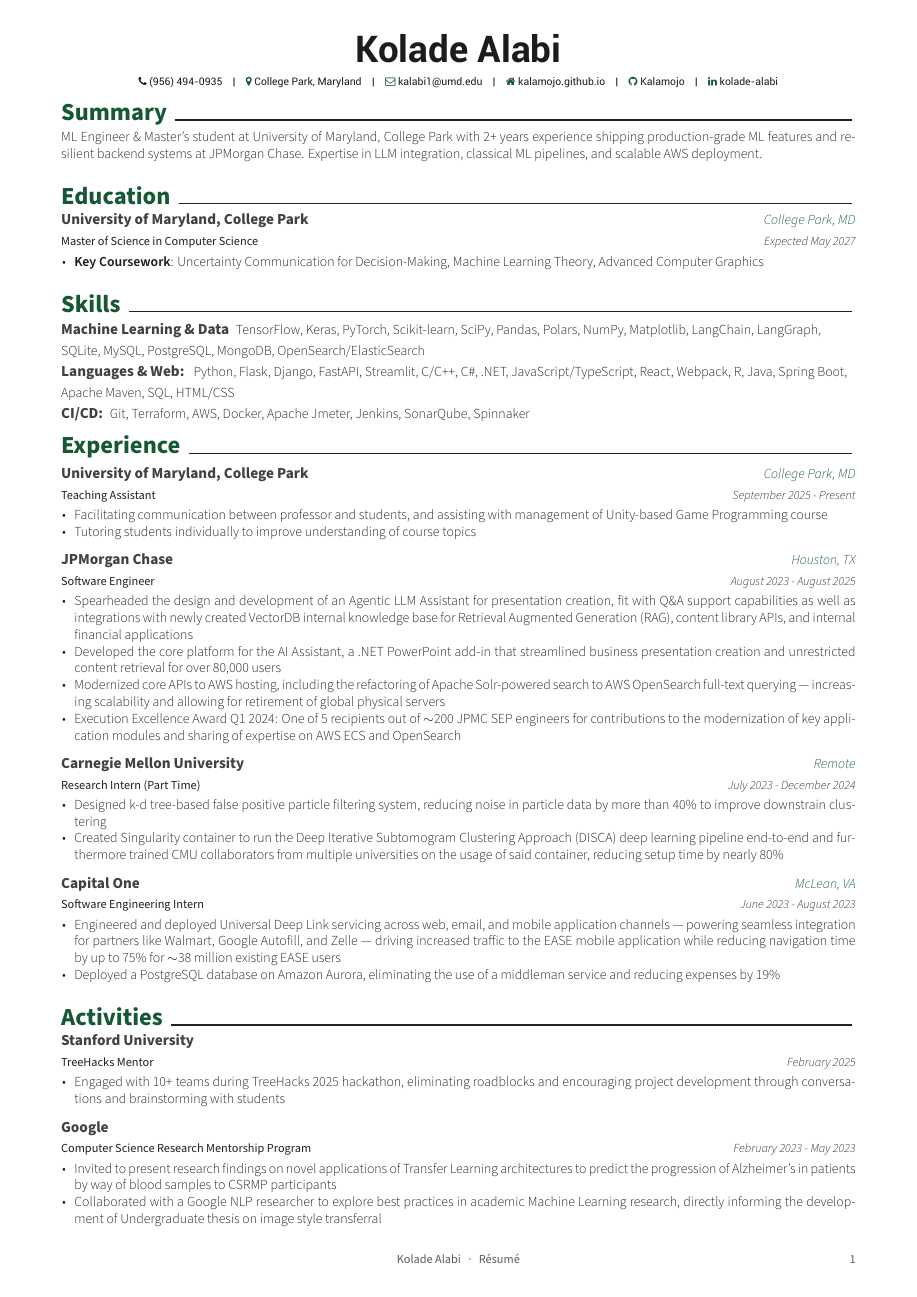
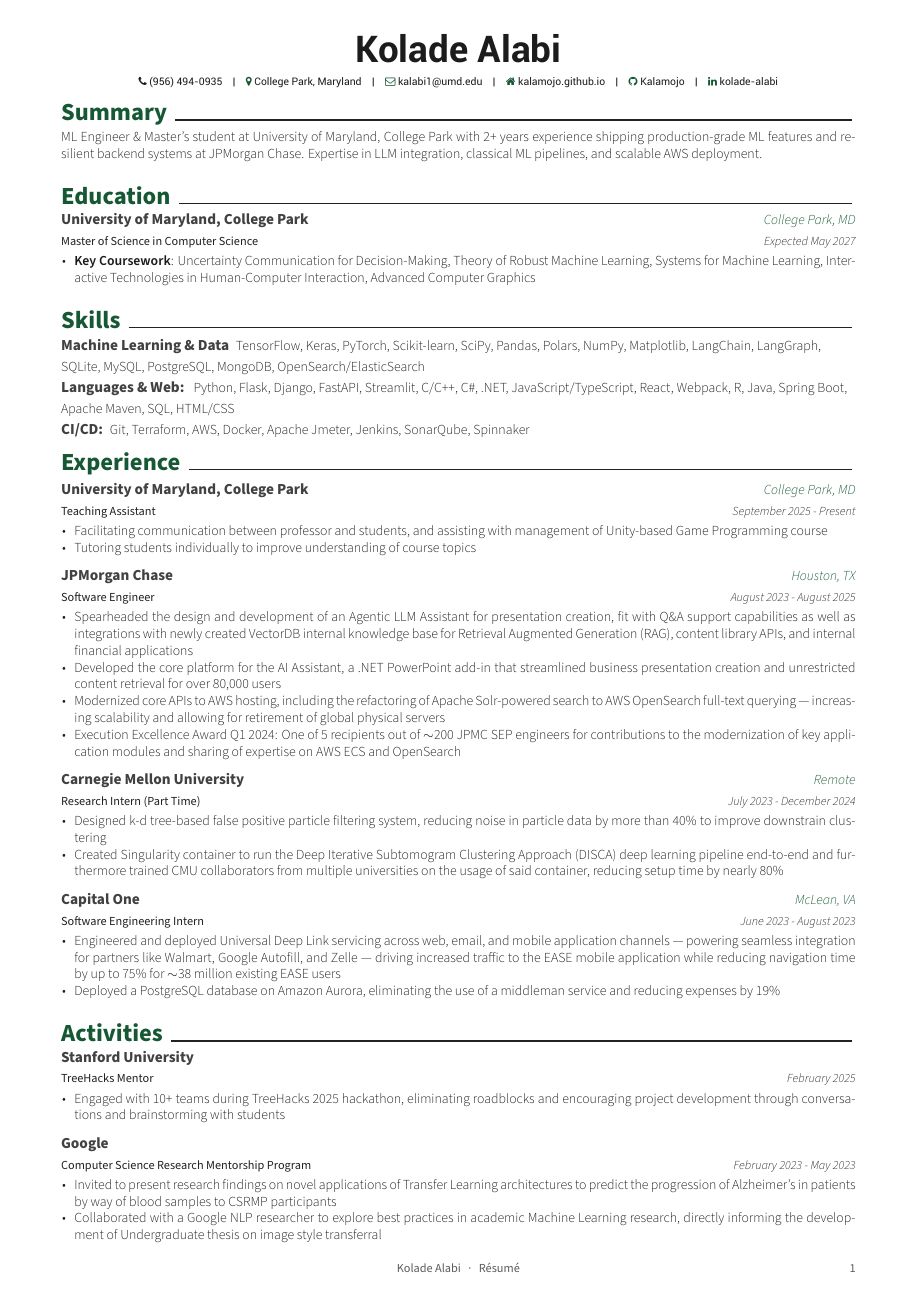
Before and after one commit to Kalamojo/Resume, a LaTeX CV (Kolade_Alabi.tex, which reads resume/education.tex): the whole page. Compiled offline with XeLaTeX.

Commit message:
Added next semester classes

```diff
--- a/Kolade_Alabi.tex
+++ b/Kolade_Alabi.tex
@@ -24,7 +24,7 @@
 \documentclass[11pt, a4paper]{awesome-cv}
 
 % Configure page margins with geometry
-\geometry{left=1.4cm, top=-0.5cm, right=1.4cm, bottom=1.25cm, footskip=.5cm}
+\geometry{left=1.4cm, top=-0.5cm, right=1.4cm, bottom=1.05cm, footskip=.5cm}
 
 % Specify the location of the included fonts
 \fontdir[fonts/]
--- a/resume/education.tex
+++ b/resume/education.tex
@@ -8,7 +8,7 @@
     {Expected May 2027} % Date(s)
     {
       \begin{cvitems} % Description(s) bullet points
-         \item {\textbf{Key Coursework}: Uncertainty Communication for Decision-Making, Machine Learning Theory, Advanced Computer Graphics}
+         \item {\textbf{Key Coursework}: Uncertainty Communication for Decision-Making, Theory of Robust Machine Learning, Systems for Machine Learning, Interactive Technologies in Human-Computer Interaction, Advanced Computer Graphics}
       \end{cvitems}
       % \dotfill
     }
```
